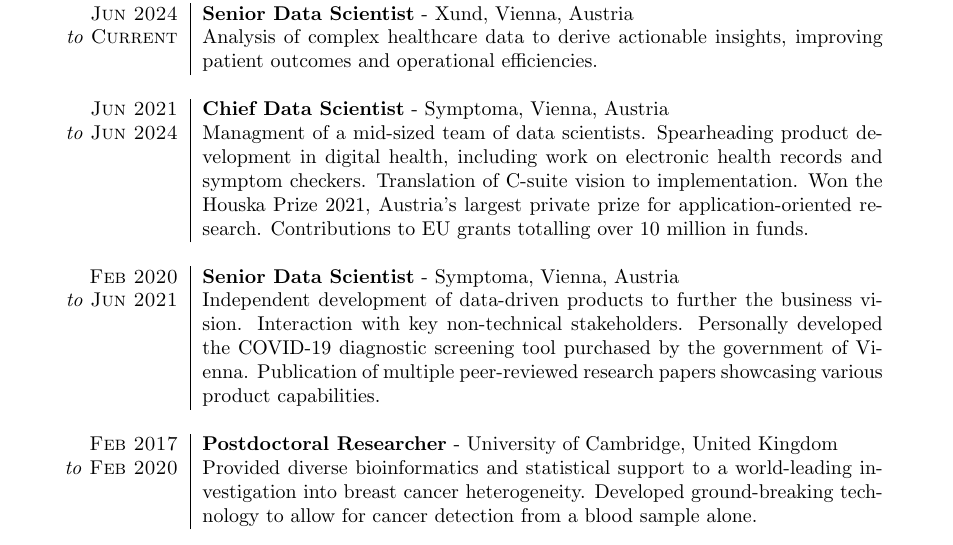
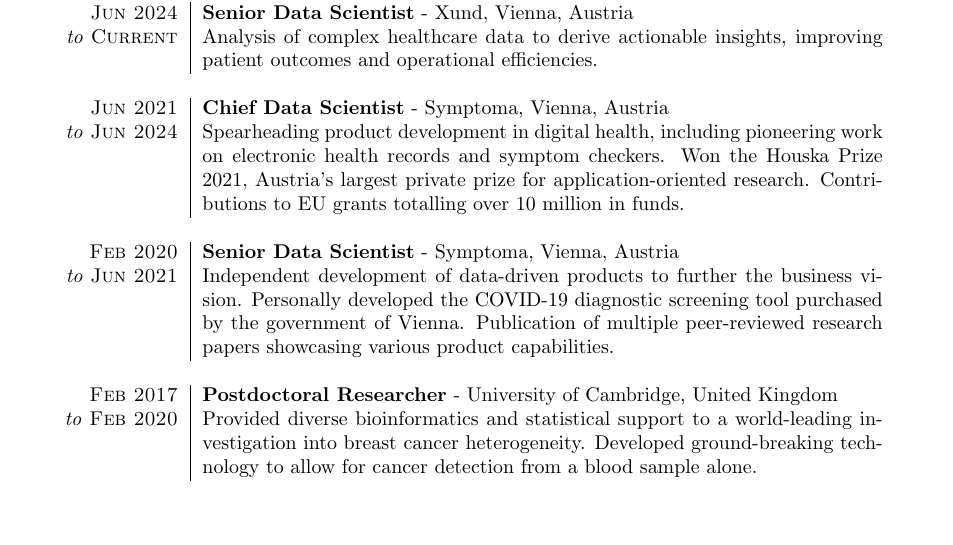
Before and after one commit to Alicimo/curriculum_vitae, a LaTeX CV (cv_short.tex, which reads sections/research.tex): part of page 1 of 2, cut so that both start at the same text. Compiled offline with pdfLaTeX.

Commit message:
Shorten experience for formatting

```diff
--- a/sections/research.tex
+++ b/sections/research.tex
@@ -6,12 +6,12 @@
 	\multicolumn{2}{c}{}\\
 
 	\textsc{Jun 2021} &  \textbf{Chief Data Scientist} - Symptoma, Vienna, Austria \\
-	\emph{to} \textsc{Jun 2024} & Managment of a mid-sized team of data scientists. Spearheading product development in digital health, including work on electronic health records and symptom checkers. Translation of C-suite vision to implementation. Won the Houska Prize 2021, Austria's largest private prize for application-oriented research. Contributions to EU grants totalling over 10 million in funds. \\
+	\emph{to} \textsc{Jun 2024} & Spearheading product development in digital health, including pioneering work on electronic health records and symptom checkers. Won the Houska Prize 2021, Austria's largest private prize for application-oriented research. Contributions to EU grants totalling over 10 million in funds. \\
 
 	\multicolumn{2}{c}{}\\
 
     \textsc{Feb 2020} & \textbf{Senior Data Scientist} - Symptoma, Vienna, Austria \\
-	\emph{to} \textsc{Jun 2021} & Independent development of data-driven products to further the business vision. Interaction with key non-technical stakeholders. Personally developed the COVID-19 diagnostic screening tool purchased by the government of Vienna. Publication of multiple peer-reviewed research papers showcasing various product capabilities. \\
+	\emph{to} \textsc{Jun 2021} & Independent development of data-driven products to further the business vision. Personally developed the COVID-19 diagnostic screening tool purchased by the government of Vienna. Publication of multiple peer-reviewed research papers showcasing various product capabilities. \\
 	\multicolumn{2}{c}{}\\
 
 
```
